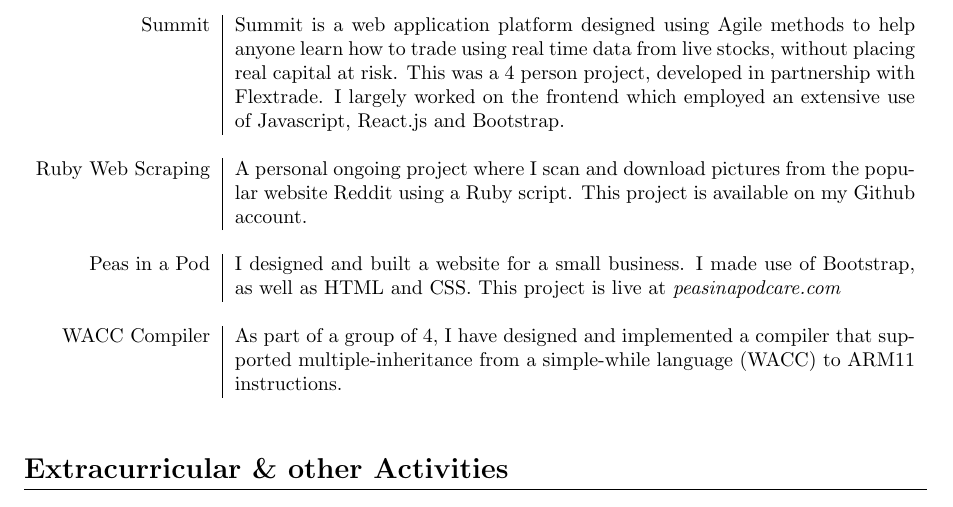
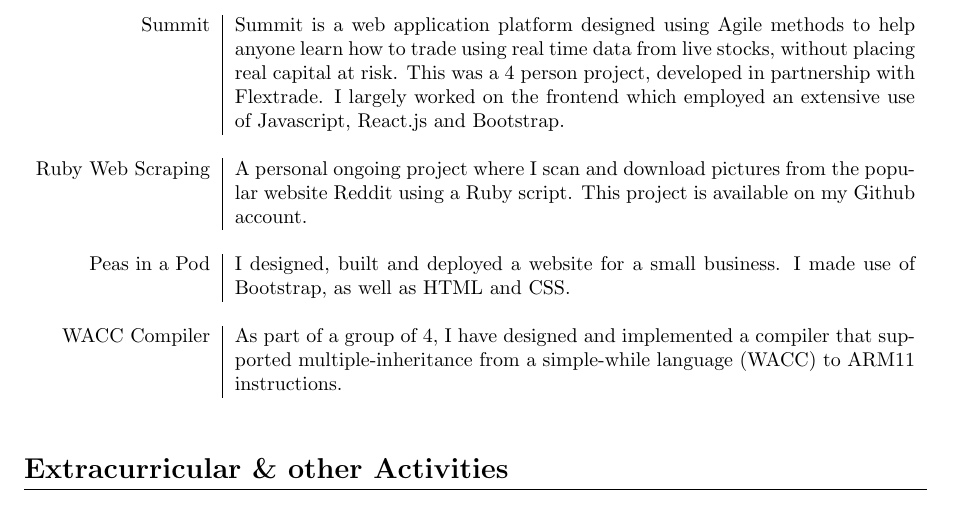
Before and after one commit to AbraaoMota/abraaomota.github.io, a LaTeX CV (cv/abraao_cv.tex): part of page 2 of 2, cut so that both start at the same text. Compiled offline with pdfLaTeX.

Commit message:
Minor CV update

```diff
--- a/cv/abraao_cv.tex
+++ b/cv/abraao_cv.tex
@@ -97,7 +97,7 @@
 		Ruby Web Scraping & A personal ongoing project where I scan and download pictures from the popular website Reddit using a Ruby script. This project is available on my Github account.
 		\\\multicolumn{2}{c}{} \\
 
-		Peas in a Pod & I designed and built a website for a small business. I made use of Bootstrap, as well as HTML and CSS. This project is live at \textit{peasinapodcare.com}
+		Peas in a Pod & I designed, built and deployed a website for a small business. I made use of Bootstrap, as well as HTML and CSS.
 		 \\\multicolumn{2}{c}{} \\
 
 		WACC Compiler & As part of a group of 4, I have designed and implemented a compiler that supported multiple-inheritance from a simple-while language (WACC) to ARM11 instructions.
```
Also changed, not shown: cv/abraao_cv.pdf, 1 other file.
